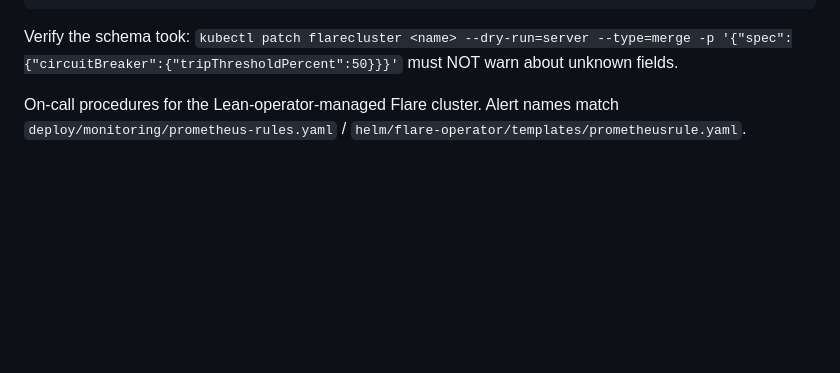
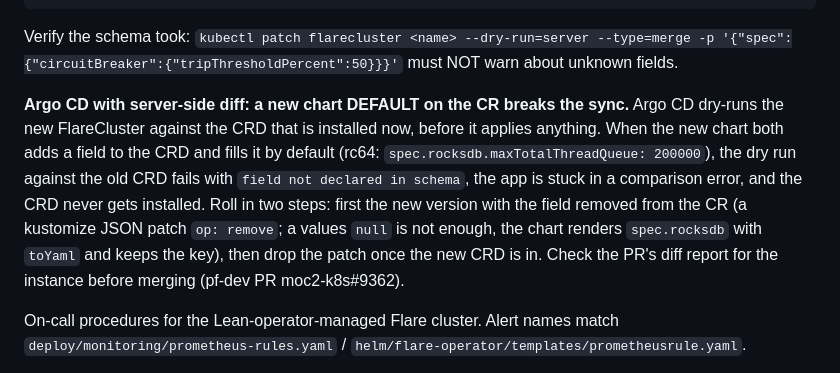
Before and after one commit to gree/flare, a Markdown page: docs/RUNBOOK.md, the part around the change. Rendered like a GitHub page; blank space fills up the shorter version.

Commit message:
runbook: Argo CD server-side diff fails when a release defaults a new CR field the installed CRD lacks; roll in two steps (found on the pf-dev rc64 PR)

```diff
--- a/docs/RUNBOOK.md
+++ b/docs/RUNBOOK.md
@@ -26,6 +26,18 @@ helm upgrade flare ./helm/flare-operator -n flare-system --reuse-values \
 Verify the schema took: `kubectl patch flarecluster <name> --dry-run=server
 --type=merge -p '{"spec":{"circuitBreaker":{"tripThresholdPercent":50}}}'`
 must NOT warn about unknown fields.
+
+**Argo CD with server-side diff: a new chart DEFAULT on the CR breaks the
+sync.** Argo CD dry-runs the new FlareCluster against the CRD that is
+installed now, before it applies anything. When the new chart both adds a
+field to the CRD and fills it by default (rc64: `spec.rocksdb.maxTotalThreadQueue:
+200000`), the dry run against the old CRD fails with `field not declared in
+schema`, the app is stuck in a comparison error, and the CRD never gets
+installed. Roll in two steps: first the new version with the field removed
+from the CR (a kustomize JSON patch `op: remove`; a values `null` is not
+enough, the chart renders `spec.rocksdb` with `toYaml` and keeps the key),
+then drop the patch once the new CRD is in. Check the PR's diff report for
+the instance before merging (pf-dev PR moc2-k8s#9362).
 
 On-call procedures for the Lean-operator-managed Flare cluster. Alert names
 match `deploy/monitoring/prometheus-rules.yaml` /
```
